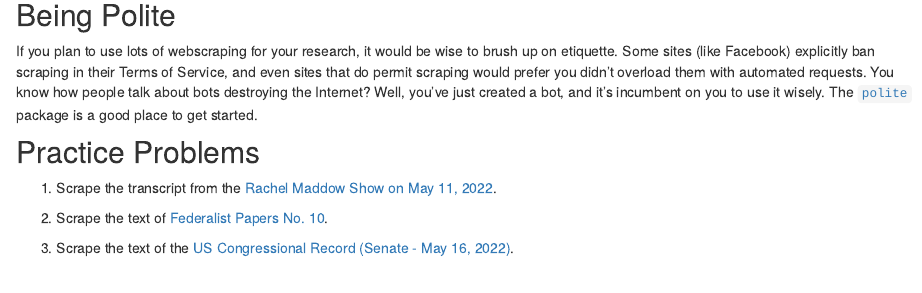
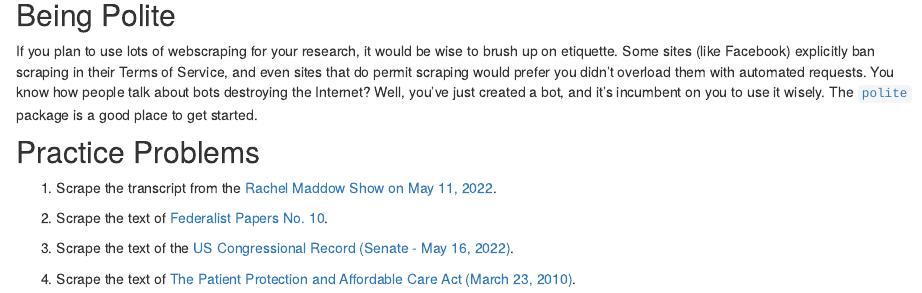
Before and after one commit to joeornstein/maymester-text-as-data-2022, an R Markdown document (course-website/webscraping.Rmd): the page in a window 1100 px wide, from 2130 px down. Rendered offline with R 4.5, knitr and Pandoc, with nearby package versions; drawn as R Markdown's standard HTML page in place of the format the file asks for; some code elsewhere in the file could not run offline.

Commit message:
add practice problem

```diff
--- a/course-website/webscraping.Rmd
+++ b/course-website/webscraping.Rmd
@@ -81,3 +81,5 @@ If you plan to use lots of webscraping for your research, it would be wise to br
 2. Scrape the text of [Federalist Papers No. 10](https://billofrightsinstitute.org/primary-sources/federalist-no-10).
 
 3. Scrape the text of the [US Congressional Record (Senate - May 16, 2022)](https://www.congress.gov/congressional-record/2022/05/16/senate-section/article/S2509-4).
+
+4. Scrape the text of [The Patient Protection and Affordable Care Act (March 23, 2010)](https://www.congress.gov/bill/111th-congress/house-bill/3590/text).
```
